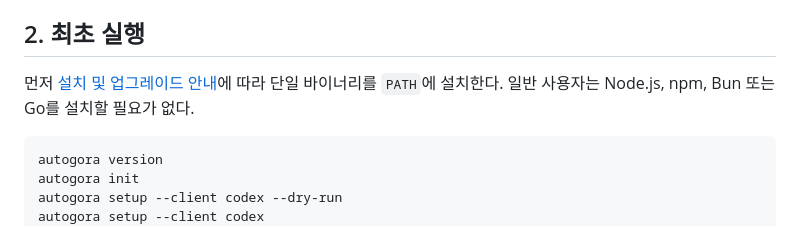
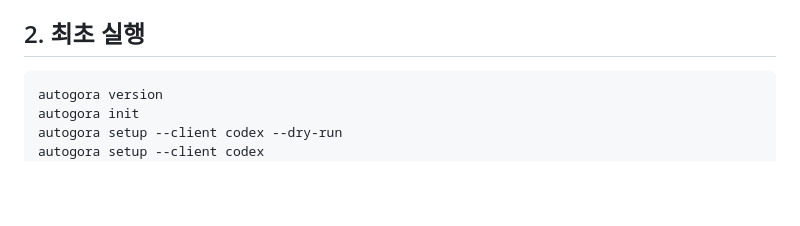
Before and after one commit to nn1a/autogora, a Markdown page: docs/WORKFLOW_KO.md, the part around the change. GitHub-like rendering; blank space fills up the shorter version.

Commit message:
Remove redundant workflow preamble

````diff
--- a/docs/WORKFLOW_KO.md
+++ b/docs/WORKFLOW_KO.md
@@ -31,8 +31,6 @@ Triage ── specify ──> Todo ── promote/조건 충족 ──> Ready
 5. 에이전트가 테스트·검증 근거와 함께 완료하면 `Done`이 된다.
 
 ## 2. 최초 실행
-
-먼저 [설치 및 업그레이드 안내](INSTALL_KO.md)에 따라 단일 바이너리를 `PATH`에 설치한다. 일반 사용자는 Node.js, npm, Bun 또는 Go를 설치할 필요가 없다.
 
 ```bash
 autogora version
````
